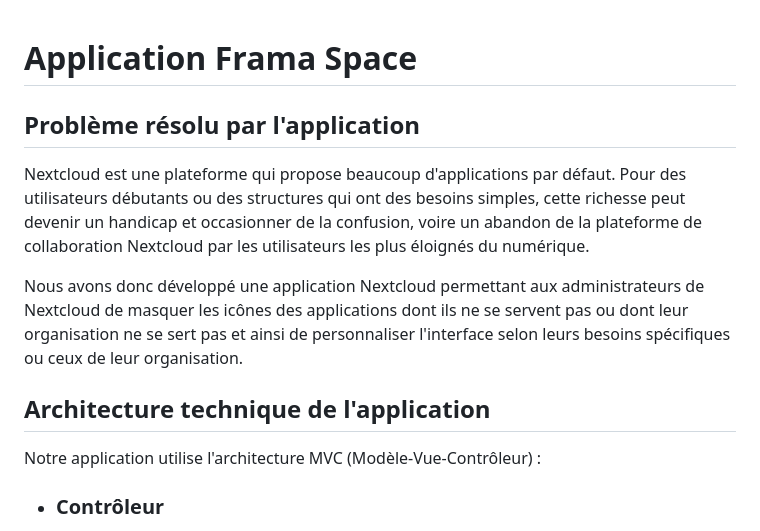
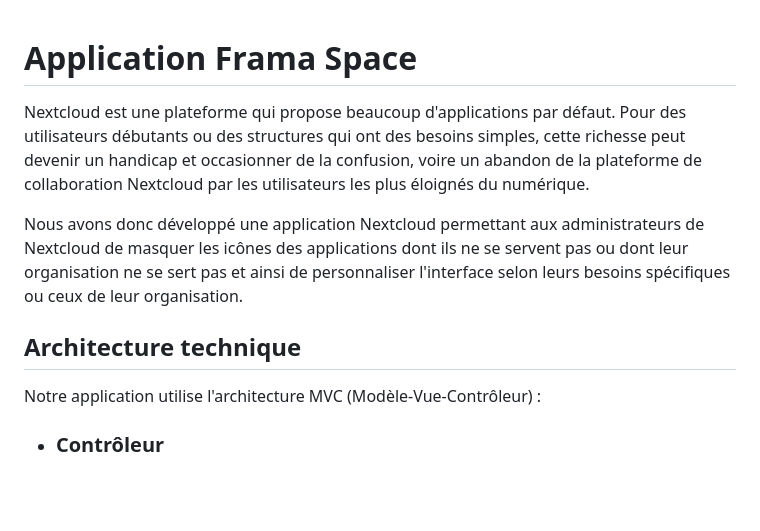
Before and after one commit to boris-valero/framaspace, a Markdown page: README.md, the part around one of its changes. GitHub-like rendering; blank space fills up the shorter version.

```diff
--- a/README.md
+++ b/README.md
@@ -1,11 +1,10 @@
 # Application Frama Space
 
-## Problème résolu par l'application
 Nextcloud est une plateforme qui propose beaucoup d'applications par défaut. Pour des utilisateurs débutants ou des structures qui ont des besoins simples, cette richesse peut devenir un handicap et occasionner de la confusion, voire un abandon de la plateforme de collaboration Nextcloud par les utilisateurs les plus éloignés du numérique.
 
 Nous avons donc développé une application Nextcloud permettant aux administrateurs de Nextcloud de masquer les icônes des applications dont ils ne se servent pas ou dont leur organisation ne se sert pas et ainsi de personnaliser l'interface selon leurs besoins spécifiques ou ceux de leur organisation.
 
-## Architecture technique de l'application
+## Architecture technique
 
 Notre application utilise l'architecture MVC (Modèle-Vue-Contrôleur) :
 
```
Also changed, not shown: other parts of README.md (+38 -6 lines).
